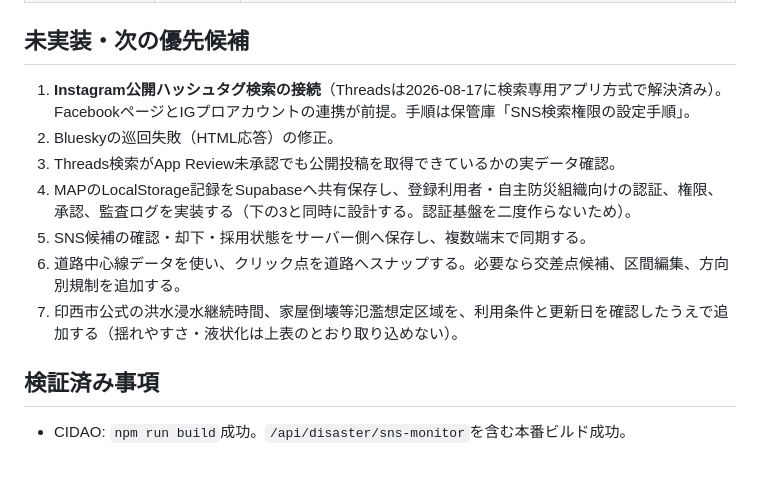
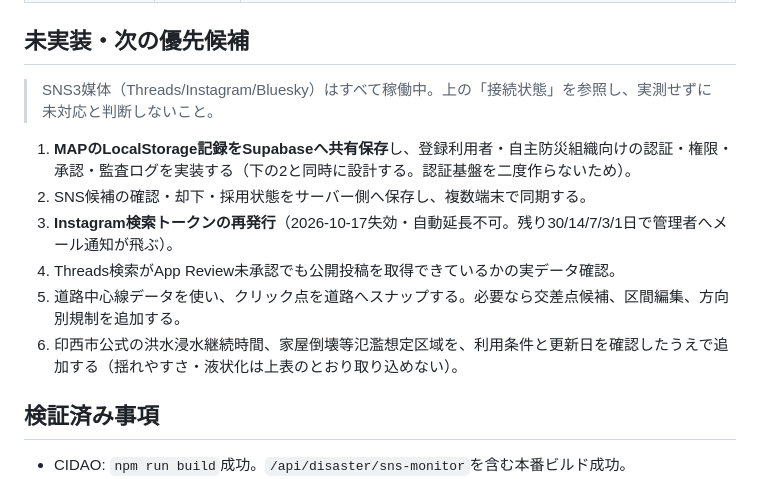
Before and after one commit to communitybankinzai/cbi-site, a Markdown page: inzai-disaster-map/CLAUDE_HANDOFF.md, the part around one of its changes. Rendered like a GitHub page.

Commit message:
Refresh pending list: SNS platforms are all live
Co-Authored-By: Claude Opus 5 <noreply@anthropic.com>

```diff
--- a/inzai-disaster-map/CLAUDE_HANDOFF.md
+++ b/inzai-disaster-map/CLAUDE_HANDOFF.md
@@ -102,13 +102,14 @@ MAPは `config.js` の `snsMonitorEndpoint` で以下へ接続する。
 
 ## 未実装・次の優先候補
 
-1. **Instagram公開ハッシュタグ検索の接続**（Threadsは2026-08-17に検索専用アプリ方式で解決済み）。FacebookページとIGプロアカウントの連携が前提。手順は保管庫「SNS検索権限の設定手順」。
-2. Blueskyの巡回失敗（HTML応答）の修正。
-3. Threads検索がApp Review未承認でも公開投稿を取得できているかの実データ確認。
-4. MAPのLocalStorage記録をSupabaseへ共有保存し、登録利用者・自主防災組織向けの認証、権限、承認、監査ログを実装する（下の3と同時に設計する。認証基盤を二度作らないため）。
-5. SNS候補の確認・却下・採用状態をサーバー側へ保存し、複数端末で同期する。
-6. 道路中心線データを使い、クリック点を道路へスナップする。必要なら交差点候補、区間編集、方向別規制を追加する。
-7. 印西市公式の洪水浸水継続時間、家屋倒壊等氾濫想定区域を、利用条件と更新日を確認したうえで追加する（揺れやすさ・液状化は上表のとおり取り込めない）。
+> SNS3媒体（Threads/Instagram/Bluesky）はすべて稼働中。上の「接続状態」を参照し、実測せずに未対応と判断しないこと。
+
+1. **MAPのLocalStorage記録をSupabaseへ共有保存**し、登録利用者・自主防災組織向けの認証・権限・承認・監査ログを実装する（下の2と同時に設計する。認証基盤を二度作らないため）。
+2. SNS候補の確認・却下・採用状態をサーバー側へ保存し、複数端末で同期する。
+3. **Instagram検索トークンの再発行**（2026-10-17失効・自動延長不可。残り30/14/7/3/1日で管理者へメール通知が飛ぶ）。
+4. Threads検索がApp Review未承認でも公開投稿を取得できているかの実データ確認。
+5. 道路中心線データを使い、クリック点を道路へスナップする。必要なら交差点候補、区間編集、方向別規制を追加する。
+6. 印西市公式の洪水浸水継続時間、家屋倒壊等氾濫想定区域を、利用条件と更新日を確認したうえで追加する（揺れやすさ・液状化は上表のとおり取り込めない）。
 
 ## 検証済み事項
 
```
Also changed, not shown: other parts of inzai-disaster-map/CLAUDE_HANDOFF.md (+1 -1 lines).
